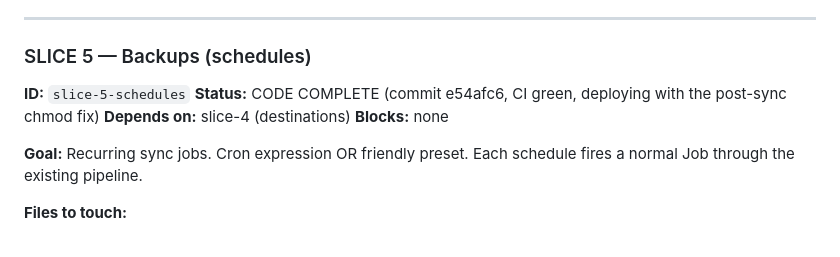
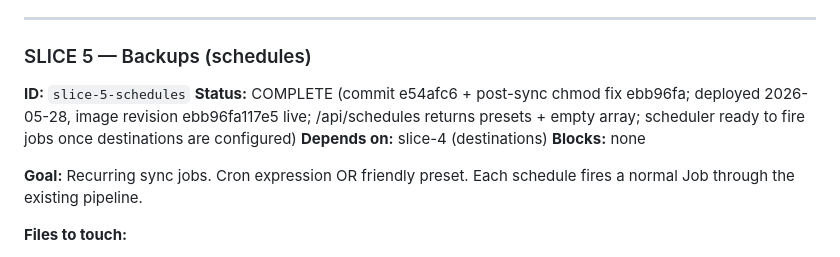
Before and after one commit to lelanddutcher/juicemount, a Markdown page: docs/ROADMAP/juicemount-manager.md, the part around the change. GitHub-like rendering.

Commit message:
docs(plan): slice-5 → COMPLETE (Schedules live + chmod fix deployed)

```diff
--- a/docs/ROADMAP/juicemount-manager.md
+++ b/docs/ROADMAP/juicemount-manager.md
@@ -559,7 +559,7 @@ Migration tab destination picker can choose a profile by name.
 ### SLICE 5 — Backups (schedules)
 
 **ID:** `slice-5-schedules`
-**Status:** CODE COMPLETE (commit e54afc6, CI green, deploying with the post-sync chmod fix)
+**Status:** COMPLETE (commit e54afc6 + post-sync chmod fix ebb96fa; deployed 2026-05-28, image revision ebb96fa117e5 live; /api/schedules returns presets + empty array; scheduler ready to fire jobs once destinations are configured)
 **Depends on:** slice-4 (destinations)
 **Blocks:** none
 
```
